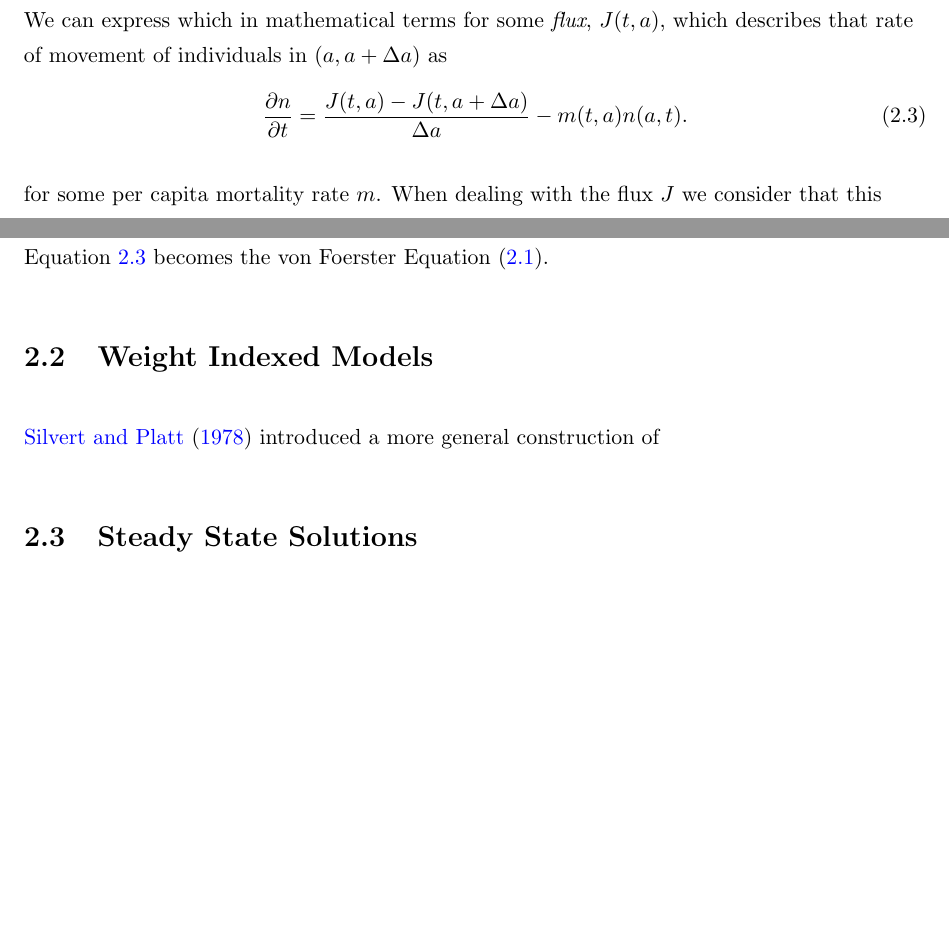
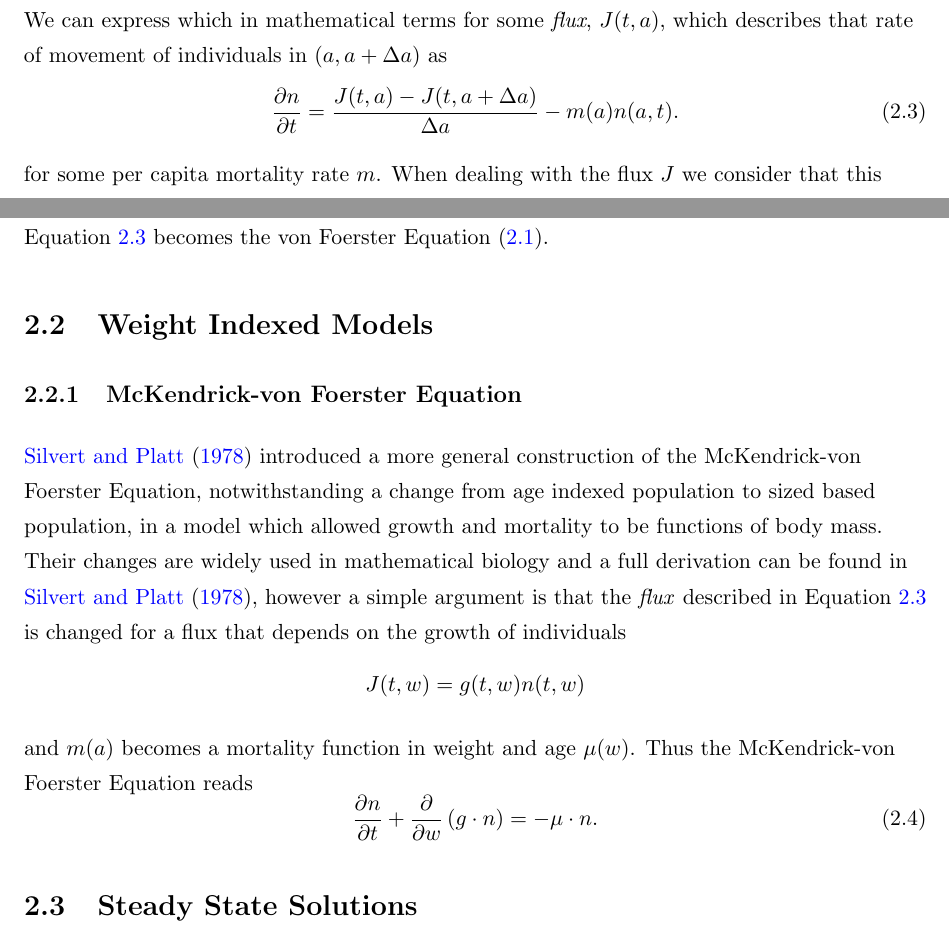
Before and after one commit to LukeSheard/senior_thesis, a LaTeX document (main.tex, which reads derivation/index.tex): two parts of page 7 of 14 before the commit and two parts of page 7 of 13 after it, joined at a grey line, cut so that both start at the same text, the shorter picture padded with empty space. Compiled offline with pdfLaTeX.

Commit message:
Added images

```diff
--- a/derivation/index.tex
+++ b/derivation/index.tex
@@ -27,7 +27,7 @@
 
   We can express which in mathematical terms for some \emph{flux}, $J(t, a)$, which describes that rate of movement of individuals in $(a, a + \Delta a)$ as
   \begin{equation}\label{eq:mvf:flux}
-    \frac{\partial n}{\partial t} = \frac{J(t, a) - J(t, a + \Delta a)}{\Delta a} - m(t, a) n(a, t).
+    \frac{\partial n}{\partial t} = \frac{J(t, a) - J(t, a + \Delta a)}{\Delta a} - m(a) n(a, t).
   \end{equation}
 
   for some per capita mortality rate $m$. When dealing with the flux $J$ we consider that this represents the movement of individuals in age. As individuals become older the flux can be assumed the be proportional to the density of individuals with some velocity $v(t, a)$. If the aging corresponds to the parsing of time then we have that
@@ -36,7 +36,14 @@
   and so $J(t, a) = n(t, a)$. Substituting this in it is clear that, in the limit as as $\Delta a \to 0$, Equation~\ref{eq:mvf:flux} becomes the von Foerster Equation (\ref{eq:mvf:vfeq}).
 
   \section{Weight Indexed Models}
-  \cite{silvert1978} introduced a more general construction of
+  \subsection{McKendrick-von Foerster Equation}
+  \cite{silvert1978} introduced a more general construction of the McKendrick-von Foerster Equation, notwithstanding a change from age indexed population to sized based population, in a model which allowed growth and mortality to be functions of body mass. Their changes are widely used in mathematical biology and a full derivation can be found in \cite{silvert1978}, however a simple argument is that the \emph{flux} described in Equation~\ref{eq:mvf:flux} is changed for a flux that depends on the growth of individuals
+  $$J(t, w) = g(t, w)n(t, w)$$
+
+  and $m(a)$ becomes a mortality function in weight and age $\mu(w)$. Thus the McKendrick-von Foerster Equation reads
+  \begin{equation}\label{eq:mvf:mvf}
+    \frac{\partial n}{\partial t} + \frac{\partial}{\partial w} \left(g \cdot n \right) = - \mu \cdot n.
+  \end{equation}
 
   \section{Steady State Solutions}\label{sec:mvf:steadystate}
 
--- a/main.tex
+++ b/main.tex
@@ -5,8 +5,6 @@
 
 % Paragraph Spacing
 \setlength{\parindent}{0em}
-\setlength{\parskip}{1em}
-\setlength{\baselineskip}{0em}
 \linespread{1.3}
 
 % Ams Packages
```
Also changed, not shown: img/Screen Shot 2016-03-06 at 15.43.23.png (added), main.pdf, derivation/index.tex (6 more changed lines), main.tex (3 more changed lines).
